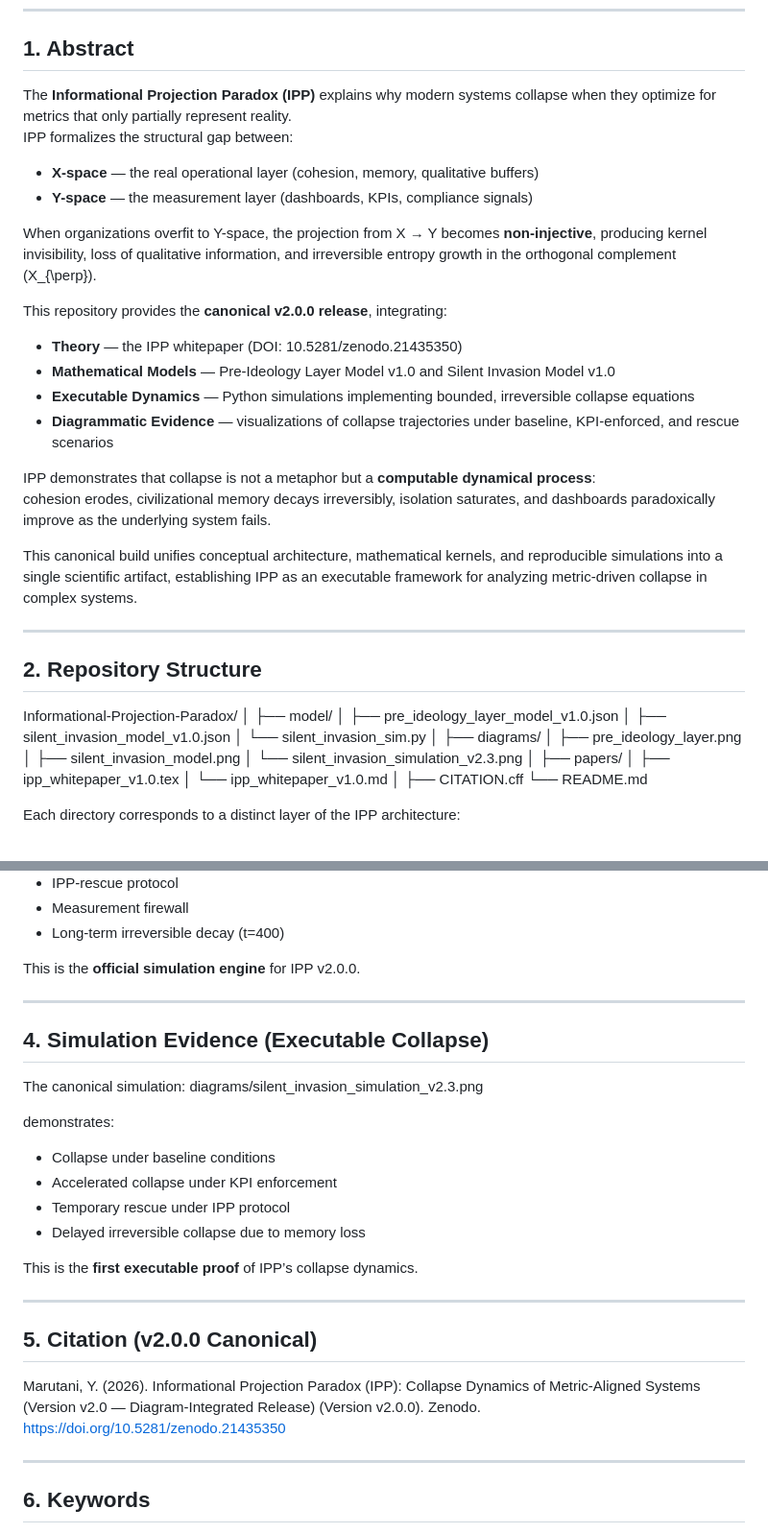
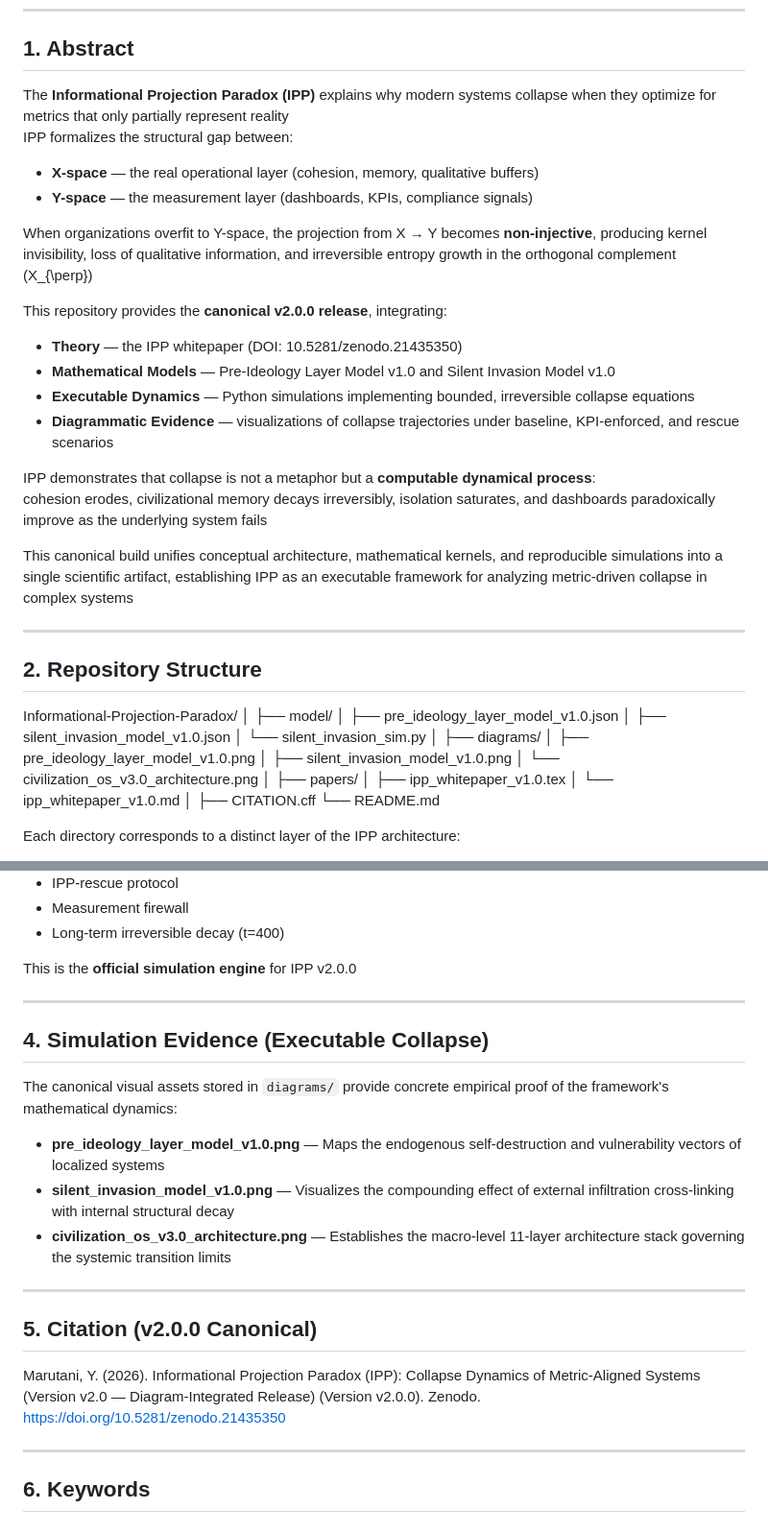
Before and after one commit to YujiMarutani/Informational-Projection-Paradox, a Markdown page: README.md, 2 parts joined by grey strips. Shown at 96% size. GitHub-like rendering.

Commit message:
Revise README for clarity and updated references
Updated the README to enhance clarity and detail, including changes to section headings, descriptions, and visual asset references.

```diff
--- a/README.md
+++ b/README.md
@@ -6,13 +6,13 @@
 
 ## 1. Abstract
 
-The **Informational Projection Paradox (IPP)** explains why modern systems collapse when they optimize for metrics that only partially represent reality.
+The **Informational Projection Paradox (IPP)** explains why modern systems collapse when they optimize for metrics that only partially represent reality
 IPP formalizes the structural gap between:
 
 - **X-space** — the real operational layer (cohesion, memory, qualitative buffers)
 - **Y-space** — the measurement layer (dashboards, KPIs, compliance signals)
 
-When organizations overfit to Y-space, the projection from X → Y becomes **non-injective**, producing kernel invisibility, loss of qualitative information, and irreversible entropy growth in the orthogonal complement \(X_{\perp}\).
+When organizations overfit to Y-space, the projection from X → Y becomes **non-injective**, producing kernel invisibility, loss of qualitative information, and irreversible entropy growth in the orthogonal complement \(X_{\perp}\)
 
 This repository provides the **canonical v2.0.0 release**, integrating:
 
@@ -22,9 +22,9 @@ This repository provides the **canonical v2.0.0 release**, integrating:
 - **Diagrammatic Evidence** — visualizations of collapse trajectories under baseline, KPI-enforced, and rescue scenarios
 
 IPP demonstrates that collapse is not a metaphor but a **computable dynamical process**:
-cohesion erodes, civilizational memory decays irreversibly, isolation saturates, and dashboards paradoxically improve as the underlying system fails.
+cohesion erodes, civilizational memory decays irreversibly, isolation saturates, and dashboards paradoxically improve as the underlying system fails
 
-This canonical build unifies conceptual architecture, mathematical kernels, and reproducible simulations into a single scientific artifact, establishing IPP as an executable framework for analyzing metric-driven collapse in complex systems.
+This canonical build unifies conceptual architecture, mathematical kernels, and reproducible simulations into a single scientific artifact, establishing IPP as an executable framework for analyzing metric-driven collapse in complex systems
 
 ---
 
@@ -38,9 +38,9 @@ Informational-Projection-Paradox/
 │   └── silent_invasion_sim.py
 │
 ├── diagrams/
-│   ├── pre_ideology_layer.png
-│   ├── silent_invasion_model.png
-│   └── silent_invasion_simulation_v2.3.png
+│   ├── pre_ideology_layer_model_v1.0.png
+│   ├── silent_invasion_model_v1.0.png
+│   └── civilization_os_v3.0_architecture.png
 │
 ├── papers/
 │   ├── ipp_whitepaper_v1.0.tex
@@ -101,23 +101,17 @@ Features:
 - Measurement firewall
 - Long‑term irreversible decay (t=400)
 
-This is the **official simulation engine** for IPP v2.0.0.
+This is the **official simulation engine** for IPP v2.0.0
 
 ---
 
 ## 4. Simulation Evidence (Executable Collapse)
 
-The canonical simulation:
-diagrams/silent_invasion_simulation_v2.3.png
+The canonical visual assets stored in `diagrams/` provide concrete empirical proof of the framework's mathematical dynamics:
 
-demonstrates:
-
-- Collapse under baseline conditions
-- Accelerated collapse under KPI enforcement
-- Temporary rescue under IPP protocol
-- Delayed irreversible collapse due to memory loss
-
-This is the **first executable proof** of IPP’s collapse dynamics.
+- **pre_ideology_layer_model_v1.0.png** — Maps the endogenous self-destruction and vulnerability vectors of localized systems
+- **silent_invasion_model_v1.0.png** — Visualizes the compounding effect of external infiltration cross-linking with internal structural decay
+- **civilization_os_v3.0_architecture.png** — Establishes the macro-level 11-layer architecture stack governing the systemic transition limits
 
 ---
 
@@ -127,7 +121,6 @@ Marutani, Y. (2026). Informational Projection Paradox (IPP):
 Collapse Dynamics of Metric-Aligned Systems
 (Version v2.0 — Diagram-Integrated Release) (Version v2.0.0).
 Zenodo. https://doi.org/10.5281/zenodo.21435350
-
 
 ---
 
```
Also changed, not shown: other parts of README.md (+7 -8 lines).
